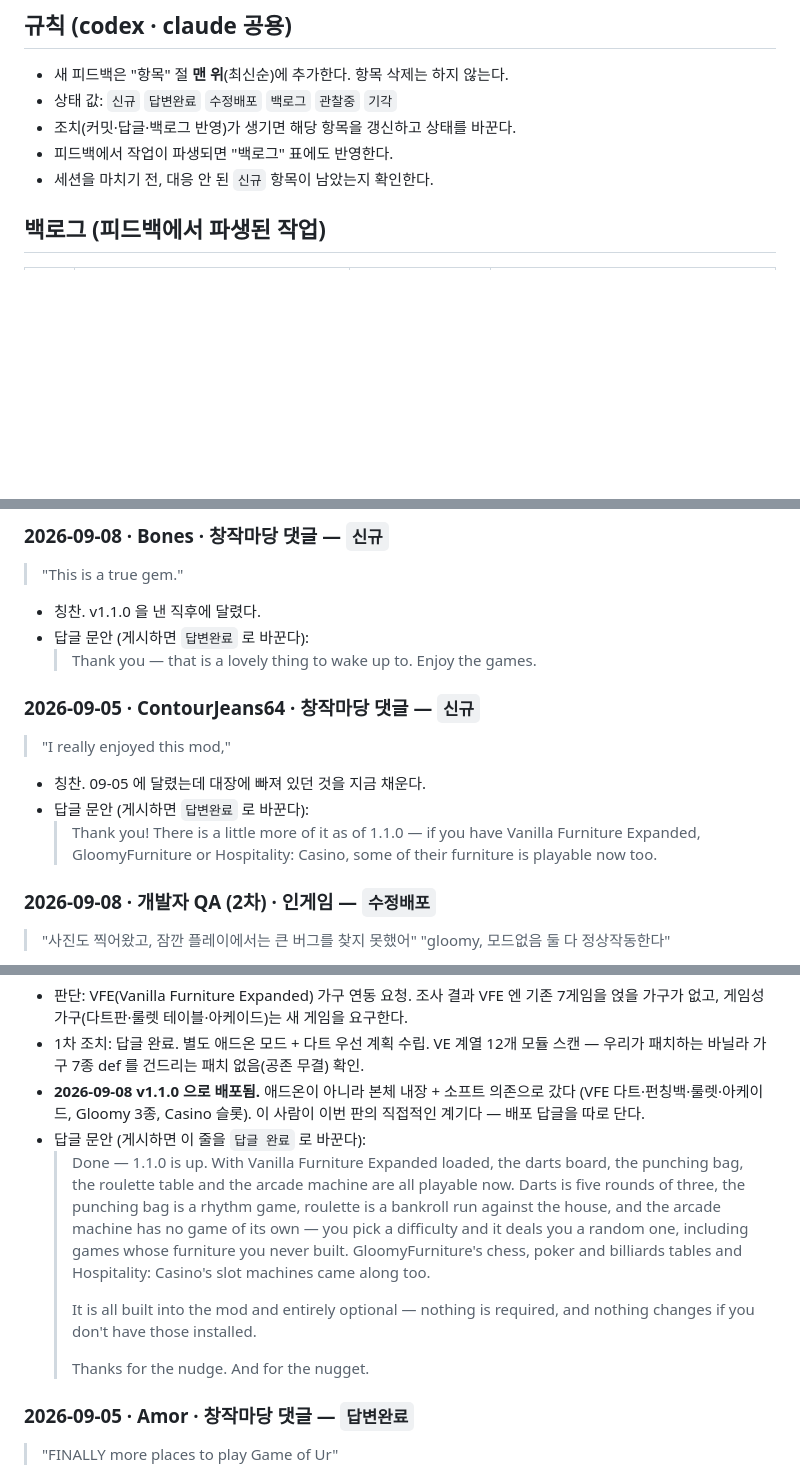
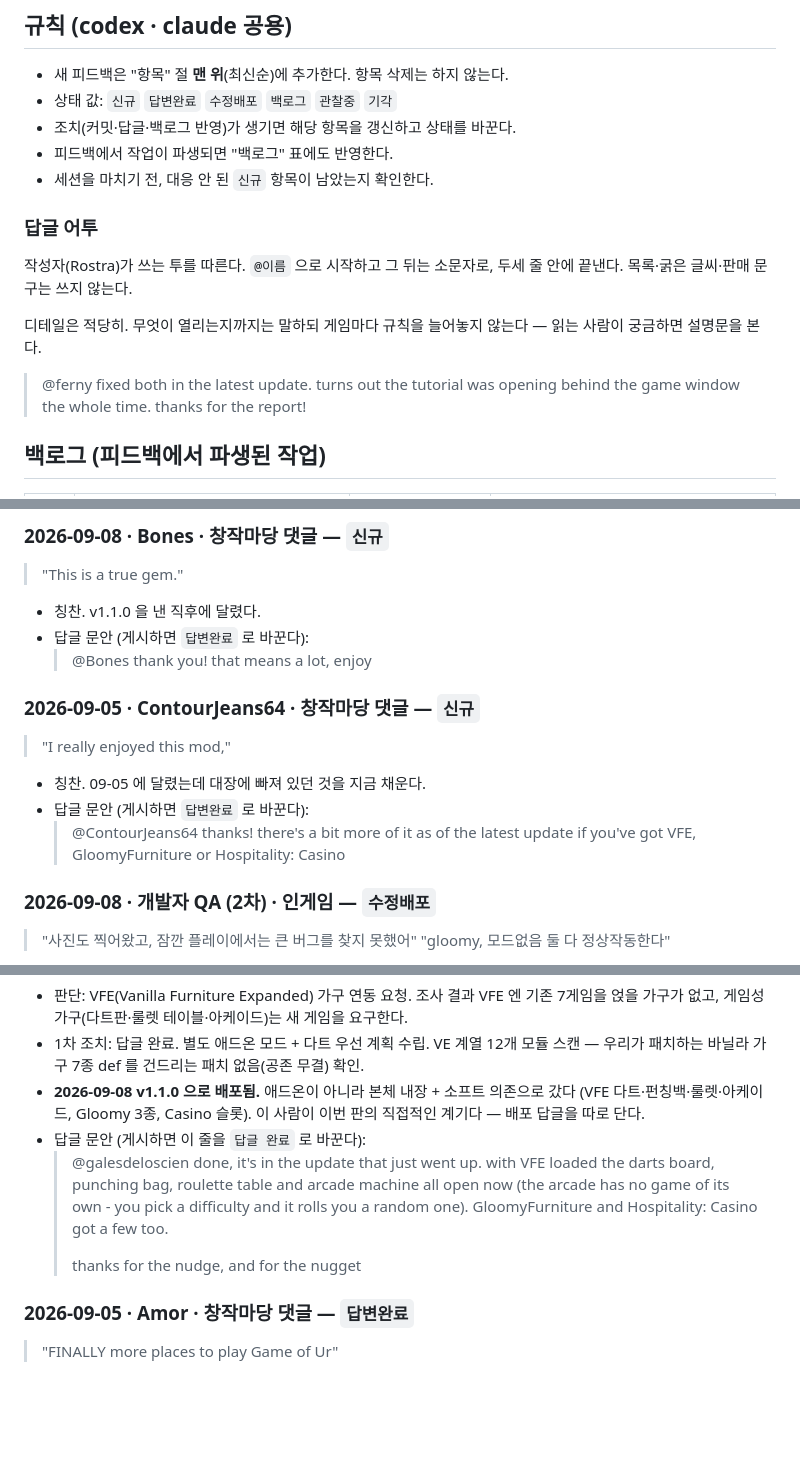
Before and after one commit to tr8425/PlayableRecreation, a Markdown page: Feedback/FEEDBACK.md, 3 parts joined by grey strips. GitHub-like rendering; blank space fills up the shorter version.

Commit message:
피드백 대장: 답글 어투 규칙 + 문안 세 건 다듬기
실제로 달린 답글에서 어투를 뽑아 규칙으로 적었다 (@이름 뒤로는 소문자, 두세 줄, 목록 없음). 문안 세 건도 그 투로 다시 쓰고 게임별 규칙 설명은 걷어냈다 - 궁금하면 설명문을 본다.

Co-Authored-By: Claude Fable 5 <noreply@anthropic.com>

```diff
--- a/Feedback/FEEDBACK.md
+++ b/Feedback/FEEDBACK.md
@@ -11,6 +11,17 @@
 - 조치(커밋·답글·백로그 반영)가 생기면 해당 항목을 갱신하고 상태를 바꾼다.
 - 피드백에서 작업이 파생되면 "백로그" 표에도 반영한다.
 - 세션을 마치기 전, 대응 안 된 `신규` 항목이 남았는지 확인한다.
+
+### 답글 어투
+
+작성자(Rostra)가 쓰는 투를 따른다. `@이름` 으로 시작하고 그 뒤는 소문자로,
+두세 줄 안에 끝낸다. 목록·굵은 글씨·판매 문구는 쓰지 않는다.
+
+디테일은 적당히. 무엇이 열리는지까지는 말하되 게임마다 규칙을 늘어놓지 않는다 —
+읽는 사람이 궁금하면 설명문을 본다.
+
+> @ferny fixed both in the latest update. turns out the tutorial was opening
+> behind the game window the whole time. thanks for the report!
 
 ## 백로그 (피드백에서 파생된 작업)
 
@@ -28,15 +39,14 @@
 > "This is a true gem."
 - 칭찬. v1.1.0 을 낸 직후에 달렸다.
 - 답글 문안 (게시하면 `답변완료` 로 바꾼다):
-  > Thank you — that is a lovely thing to wake up to. Enjoy the games.
+  > @Bones thank you! that means a lot, enjoy
 
 ### 2026-09-05 · ContourJeans64 · 창작마당 댓글 — `신규`
 > "I really enjoyed this mod,"
 - 칭찬. 09-05 에 달렸는데 대장에 빠져 있던 것을 지금 채운다.
 - 답글 문안 (게시하면 `답변완료` 로 바꾼다):
-  > Thank you! There is a little more of it as of 1.1.0 — if you have Vanilla
-  > Furniture Expanded, GloomyFurniture or Hospitality: Casino, some of their
-  > furniture is playable now too.
+  > @ContourJeans64 thanks! there's a bit more of it as of the latest update if
+  > you've got VFE, GloomyFurniture or Hospitality: Casino
 
 ### 2026-09-08 · 개발자 QA (2차) · 인게임 — `수정배포`
 > "사진도 찍어왔고, 잠깐 플레이에서는 큰 버그를 찾지 못했어"
@@ -60,18 +70,12 @@
   (VFE 다트·펀칭백·룰렛·아케이드, Gloomy 3종, Casino 슬롯).
   이 사람이 이번 판의 직접적인 계기다 — 배포 답글을 따로 단다.
 - 답글 문안 (게시하면 이 줄을 `답글 완료` 로 바꾼다):
-  > Done — 1.1.0 is up. With Vanilla Furniture Expanded loaded, the darts board,
-  > the punching bag, the roulette table and the arcade machine are all playable
-  > now. Darts is five rounds of three, the punching bag is a rhythm game, roulette
-  > is a bankroll run against the house, and the arcade machine has no game of its
-  > own — you pick a difficulty and it deals you a random one, including games
-  > whose furniture you never built. GloomyFurniture's chess, poker and billiards
-  > tables and Hospitality: Casino's slot machines came along too.
+  > @galesdeloscien done, it's in the update that just went up. with VFE loaded
+  > the darts board, punching bag, roulette table and arcade machine all open now
+  > (the arcade has no game of its own - you pick a difficulty and it rolls you a
+  > random one). GloomyFurniture and Hospitality: Casino got a few too.
   >
-  > It is all built into the mod and entirely optional — nothing is required, and
-  > nothing changes if you don't have those installed.
-  >
-  > Thanks for the nudge. And for the nugget.
+  > thanks for the nudge, and for the nugget
 
 ### 2026-09-05 · Amor · 창작마당 댓글 — `답변완료`
 > "FINALLY more places to play Game of Ur"
```
